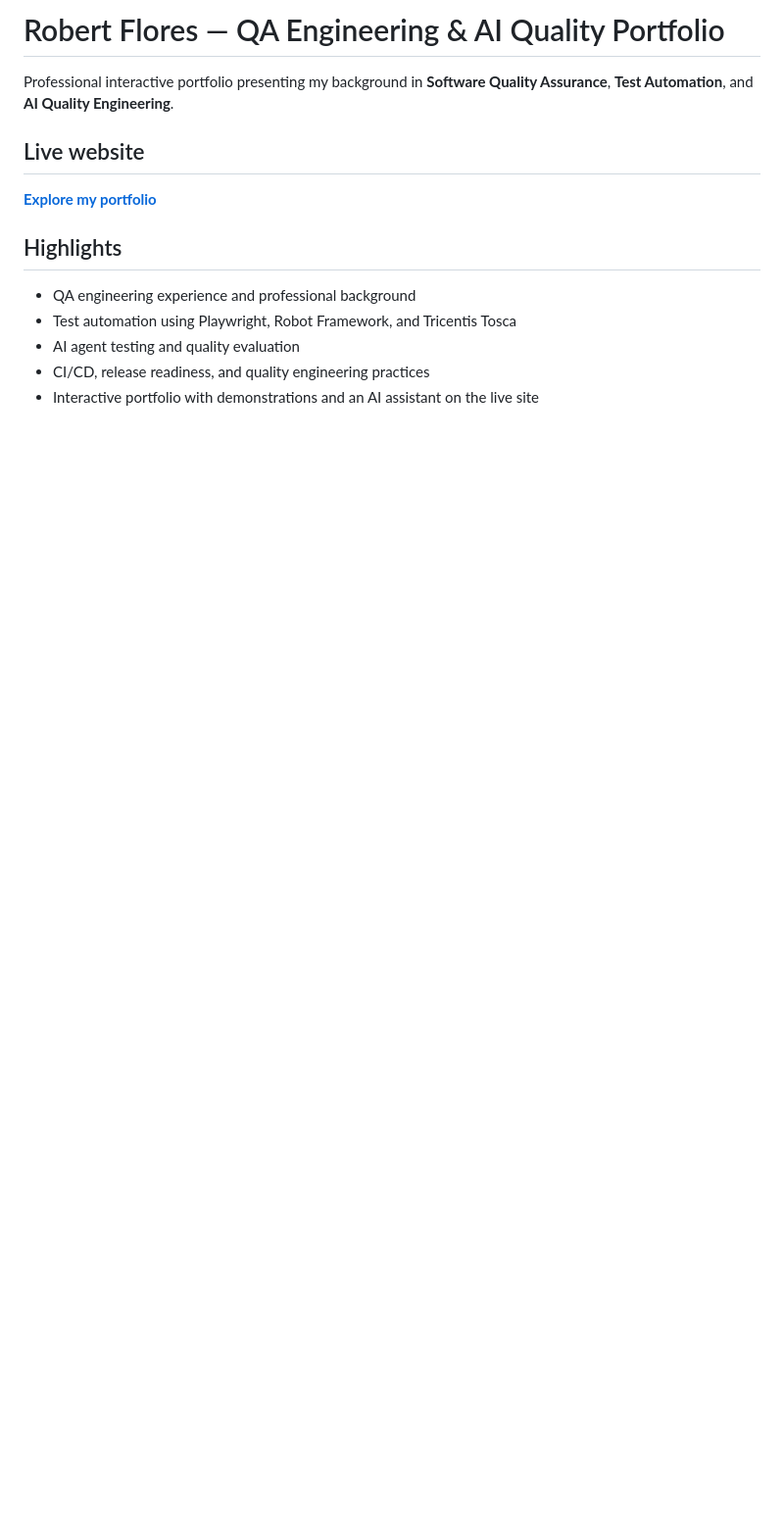
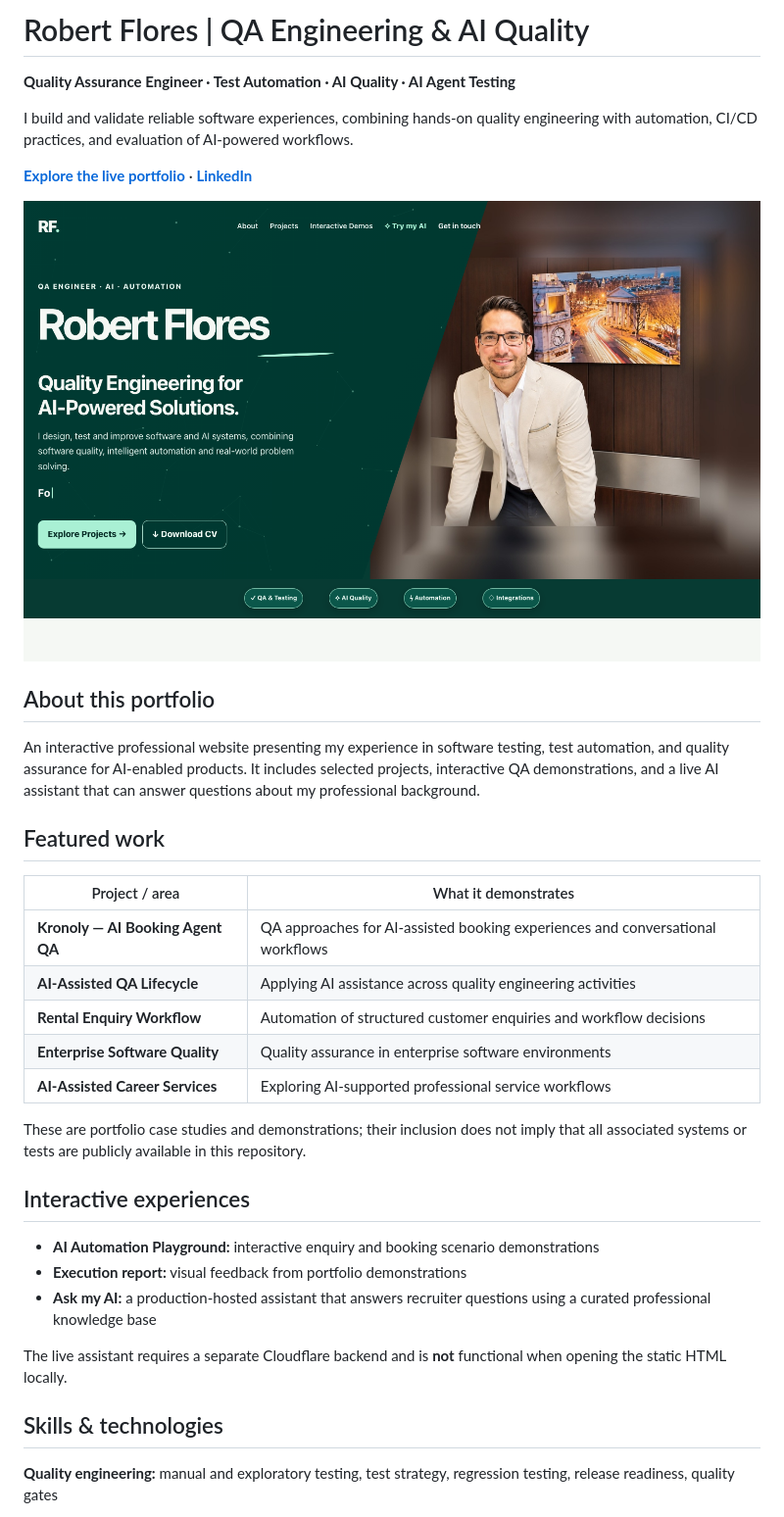
Before and after one commit to RobertDorlan/qa-engineering-portfolio, a Markdown page: README.md, the part around one of its changes. Shown at 98% size. Drawn GitHub-style; pictures changed too: assets/portfolio-home.png (added); blank space fills up the shorter version.

Commit message:
Document QA portfolio with screenshot, projects and architecture

```diff
--- a/README.md
+++ b/README.md
@@ -1,15 +1,38 @@
-# Robert Flores — QA Engineering & AI Quality Portfolio
+# Robert Flores | QA Engineering & AI Quality
 
-Professional interactive portfolio presenting my background in **Software Quality Assurance**, **Test Automation**, and **AI Quality Engineering**.
+**Quality Assurance Engineer · Test Automation · AI Quality · AI Agent Testing**
 
-## Live website
+I build and validate reliable software experiences, combining hands-on quality engineering with automation, CI/CD practices, and evaluation of AI-powered workflows.
 
-**[Explore my portfolio](https://robert-flores-portfolio.robertdorlan2501.workers.dev/)**
+[**Explore the live portfolio**](https://robert-flores-portfolio.robertdorlan2501.workers.dev/) · [**LinkedIn**](https://www.linkedin.com/in/robert-dorlan/)
 
-## Highlights
+![Screenshot of Robert Flores's interactive QA engineering portfolio](assets/portfolio-home.png)
 
-- QA engineering experience and professional background
-- Test automation using Playwright, Robot Framework, and Tricentis Tosca
-- AI agent testing and quality evaluation
-- CI/CD, release readiness, and quality engineering practices
-- Interactive portfolio with demonstrations and an AI assistant on the live site
+## About this portfolio
+
+An interactive professional website presenting my experience in software testing, test automation, and quality assurance for AI-enabled products. It includes selected projects, interactive QA demonstrations, and a live AI assistant that can answer questions about my professional background.
+
+## Featured work
+
+| Project / area | What it demonstrates |
+| --- | --- |
+| **Kronoly — AI Booking Agent QA** | QA approaches for AI-assisted booking experiences and conversational workflows |
+| **AI-Assisted QA Lifecycle** | Applying AI assistance across quality engineering activities |
+| **Rental Enquiry Workflow** | Automation of structured customer enquiries and workflow decisions |
+| **Enterprise Software Quality** | Quality assurance in enterprise software environments |
+| **AI-Assisted Career Services** | Exploring AI-supported professional service workflows |
+
+These are portfolio case studies and demonstrations; their inclusion does not imply that all associated systems or tests are publicly available in this repository.
+
+## Interactive experiences
+
+- **AI Automation Playground:** interactive enquiry and booking scenario demonstrations
+- **Execution report:** visual feedback from portfolio demonstrations
+- **Ask my AI:** a production-hosted assistant that answers recruiter questions using a curated professional knowledge base
+
+The live assistant requires a separate Cloudflare backend and is **not** functional when opening the static HTML locally.
+
+## Skills & technologies
+
+**Quality engineering:** manual and exploratory testing, test strategy, regression testing, release readiness, quality gates
+
```
Also changed, not shown: other parts of README.md (+53 -5 lines).
